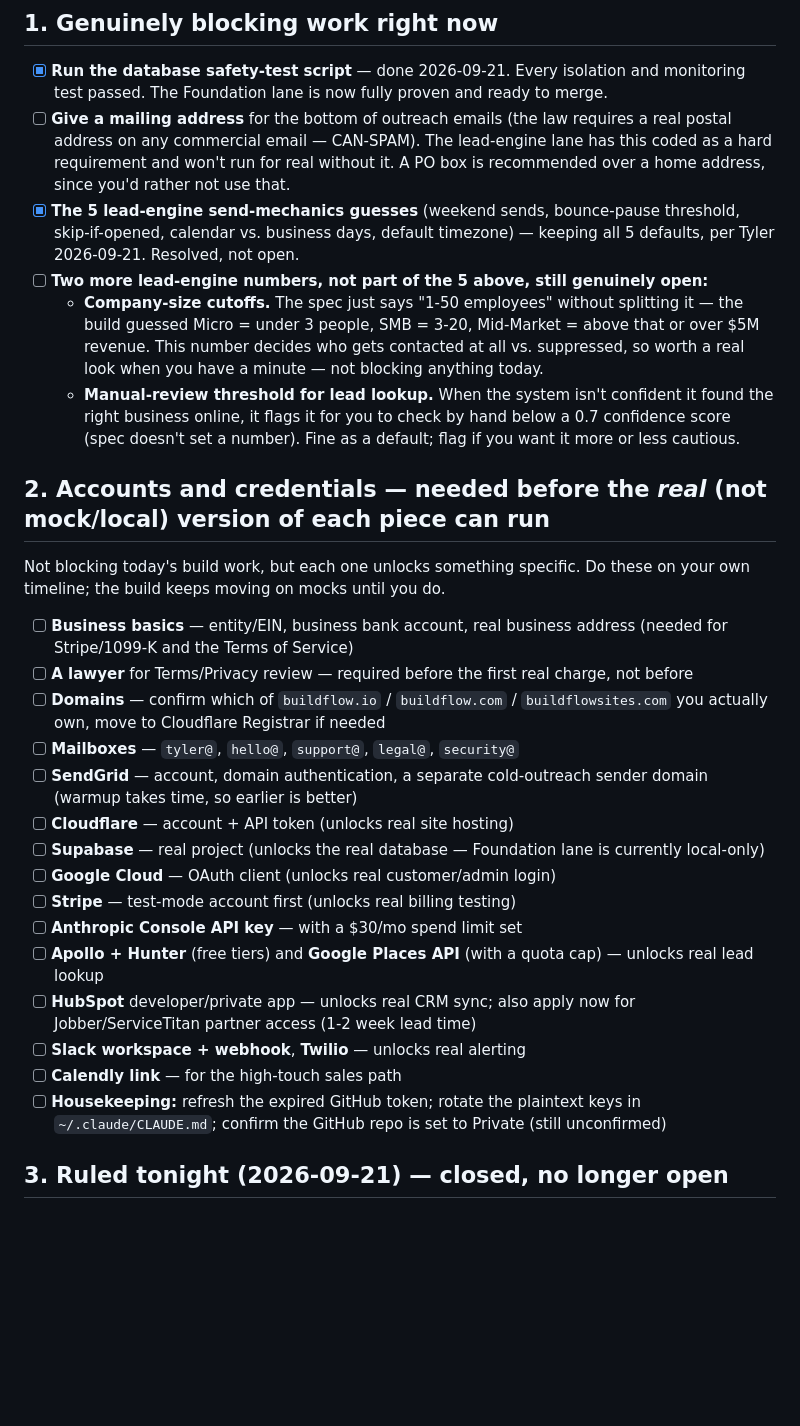
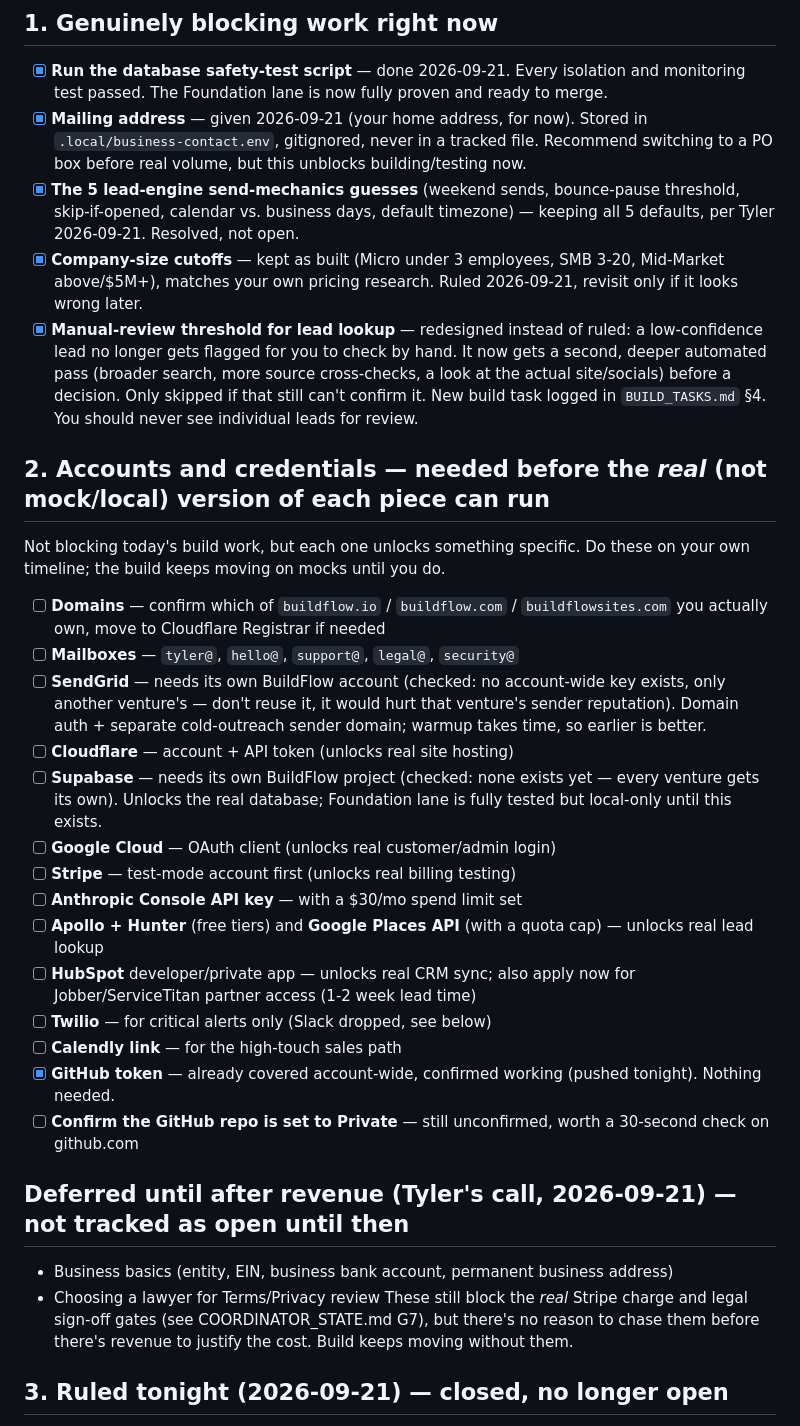
Before and after one commit to CTCohen/BuildFlow, a Markdown page: operations/TYLER_QUEUE.md, the part around the change. Rendered like a GitHub page; blank space fills up the shorter version.

Commit message:
Rule company-size cutoffs, redesign lead-review to skip Tyler, drop Slack, correct SendGrid/Supabase status, defer business-basics/lawyer until revenue
Co-Authored-By: Claude Sonnet 5 <noreply@anthropic.com>

```diff
--- a/operations/TYLER_QUEUE.md
+++ b/operations/TYLER_QUEUE.md
@@ -19,37 +19,41 @@ yourself — the daily/weekly agents log new items here and read this file to kn
 ## 1. Genuinely blocking work right now
 - [x] **Run the database safety-test script** — done 2026-09-21. Every isolation and monitoring test passed.
   The Foundation lane is now fully proven and ready to merge.
-- [ ] **Give a mailing address** for the bottom of outreach emails (the law requires a real postal address on any
-  commercial email — CAN-SPAM). The lead-engine lane has this coded as a hard requirement and won't run for real
-  without it. A PO box is recommended over a home address, since you'd rather not use that.
+- [x] **Mailing address** — given 2026-09-21 (your home address, for now). Stored in `.local/business-contact.env`,
+  gitignored, never in a tracked file. Recommend switching to a PO box before real volume, but this unblocks
+  building/testing now.
 - [x] **The 5 lead-engine send-mechanics guesses** (weekend sends, bounce-pause threshold, skip-if-opened, calendar
   vs. business days, default timezone) — keeping all 5 defaults, per Tyler 2026-09-21. Resolved, not open.
-- [ ] **Two more lead-engine numbers, not part of the 5 above, still genuinely open:**
-  - **Company-size cutoffs.** The spec just says "1-50 employees" without splitting it — the build guessed Micro
-    = under 3 people, SMB = 3-20, Mid-Market = above that or over $5M revenue. This number decides who gets
-    contacted at all vs. suppressed, so worth a real look when you have a minute — not blocking anything today.
-  - **Manual-review threshold for lead lookup.** When the system isn't confident it found the right business
-    online, it flags it for you to check by hand below a 0.7 confidence score (spec doesn't set a number). Fine
-    as a default; flag if you want it more or less cautious.
+- [x] **Company-size cutoffs** — kept as built (Micro under 3 employees, SMB 3-20, Mid-Market above/$5M+), matches
+  your own pricing research. Ruled 2026-09-21, revisit only if it looks wrong later.
+- [x] **Manual-review threshold for lead lookup** — redesigned instead of ruled: a low-confidence lead no longer
+  gets flagged for you to check by hand. It now gets a second, deeper automated pass (broader search, more source
+  cross-checks, a look at the actual site/socials) before a decision. Only skipped if that still can't confirm it.
+  New build task logged in `BUILD_TASKS.md` §4. You should never see individual leads for review.
 
 ## 2. Accounts and credentials — needed before the *real* (not mock/local) version of each piece can run
 Not blocking today's build work, but each one unlocks something specific. Do these on your own timeline; the
 build keeps moving on mocks until you do.
-- [ ] **Business basics** — entity/EIN, business bank account, real business address (needed for Stripe/1099-K and the Terms of Service)
-- [ ] **A lawyer** for Terms/Privacy review — required before the first real charge, not before
 - [ ] **Domains** — confirm which of `buildflow.io` / `buildflow.com` / `buildflowsites.com` you actually own, move to Cloudflare Registrar if needed
 - [ ] **Mailboxes** — `tyler@`, `hello@`, `support@`, `legal@`, `security@`
-- [ ] **SendGrid** — account, domain authentication, a separate cold-outreach sender domain (warmup takes time, so earlier is better)
+- [ ] **SendGrid** — needs its own BuildFlow account (checked: no account-wide key exists, only another venture's — don't reuse it, it would hurt that venture's sender reputation). Domain auth + separate cold-outreach sender domain; warmup takes time, so earlier is better.
 - [ ] **Cloudflare** — account + API token (unlocks real site hosting)
-- [ ] **Supabase** — real project (unlocks the real database — Foundation lane is currently local-only)
+- [ ] **Supabase** — needs its own BuildFlow project (checked: none exists yet — every venture gets its own). Unlocks the real database; Foundation lane is fully tested but local-only until this exists.
 - [ ] **Google Cloud** — OAuth client (unlocks real customer/admin login)
 - [ ] **Stripe** — test-mode account first (unlocks real billing testing)
 - [ ] **Anthropic Console API key** — with a $30/mo spend limit set
 - [ ] **Apollo + Hunter** (free tiers) and **Google Places API** (with a quota cap) — unlocks real lead lookup
 - [ ] **HubSpot** developer/private app — unlocks real CRM sync; also apply now for Jobber/ServiceTitan partner access (1-2 week lead time)
-- [ ] **Slack workspace + webhook**, **Twilio** — unlocks real alerting
+- [ ] **Twilio** — for critical alerts only (Slack dropped, see below)
 - [ ] **Calendly link** — for the high-touch sales path
-- [ ] **Housekeeping:** refresh the expired GitHub token; rotate the plaintext keys in `~/.claude/CLAUDE.md`; confirm the GitHub repo is set to Private (still unconfirmed)
+- [x] **GitHub token** — already covered account-wide, confirmed working (pushed tonight). Nothing needed.
+- [ ] **Confirm the GitHub repo is set to Private** — still unconfirmed, worth a 30-second check on github.com
+
+## Deferred until after revenue (Tyler's call, 2026-09-21) — not tracked as open until then
+- Business basics (entity, EIN, business bank account, permanent business address)
+- Choosing a lawyer for Terms/Privacy review
+These still block the *real* Stripe charge and legal sign-off gates (see COORDINATOR_STATE.md G7), but there's
+no reason to chase them before there's revenue to justify the cost. Build keeps moving without them.
 
 ## 3. Ruled tonight (2026-09-21) — closed, no longer open
 - [x] **D01 sender address** — `hello@` (Tyler: no objection to the recommendation)
```
Also changed, not shown: docs/tech-stack.md (+1 -1 lines), operations/BUILD_TASKS.md (+8 -1 lines).
